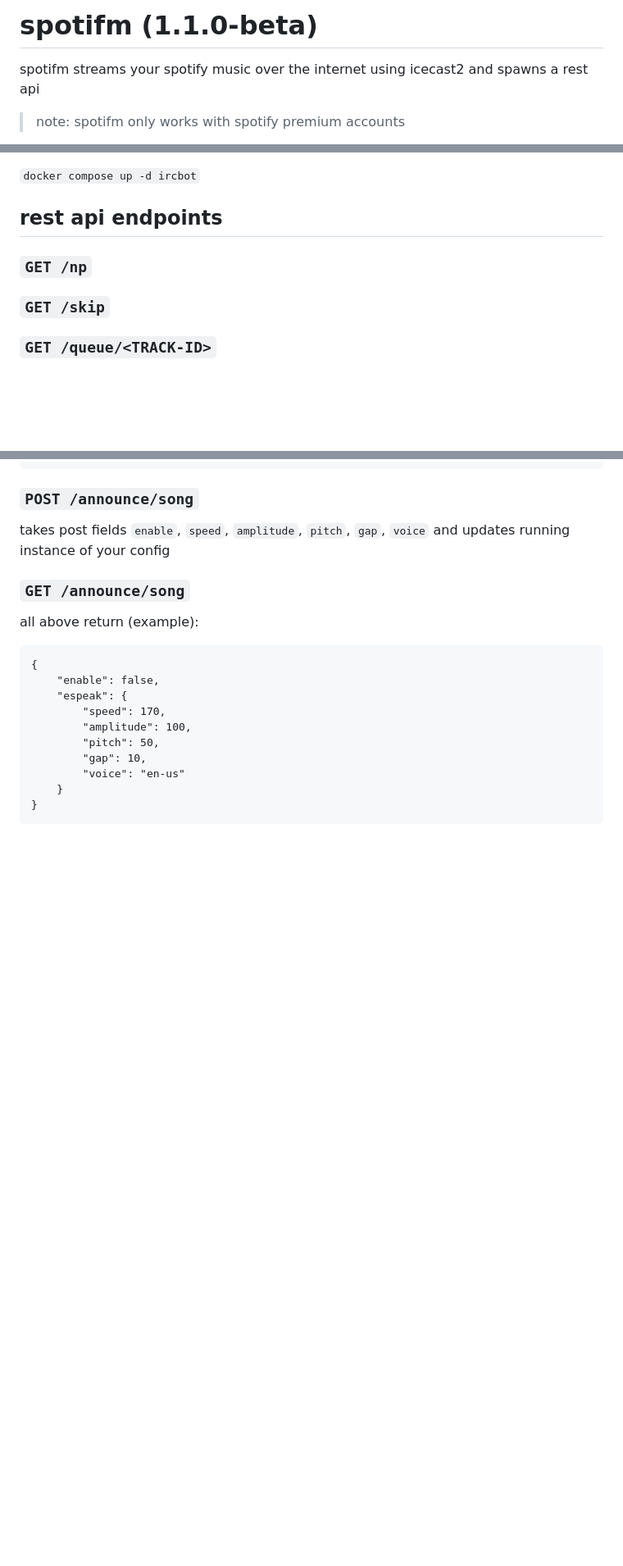
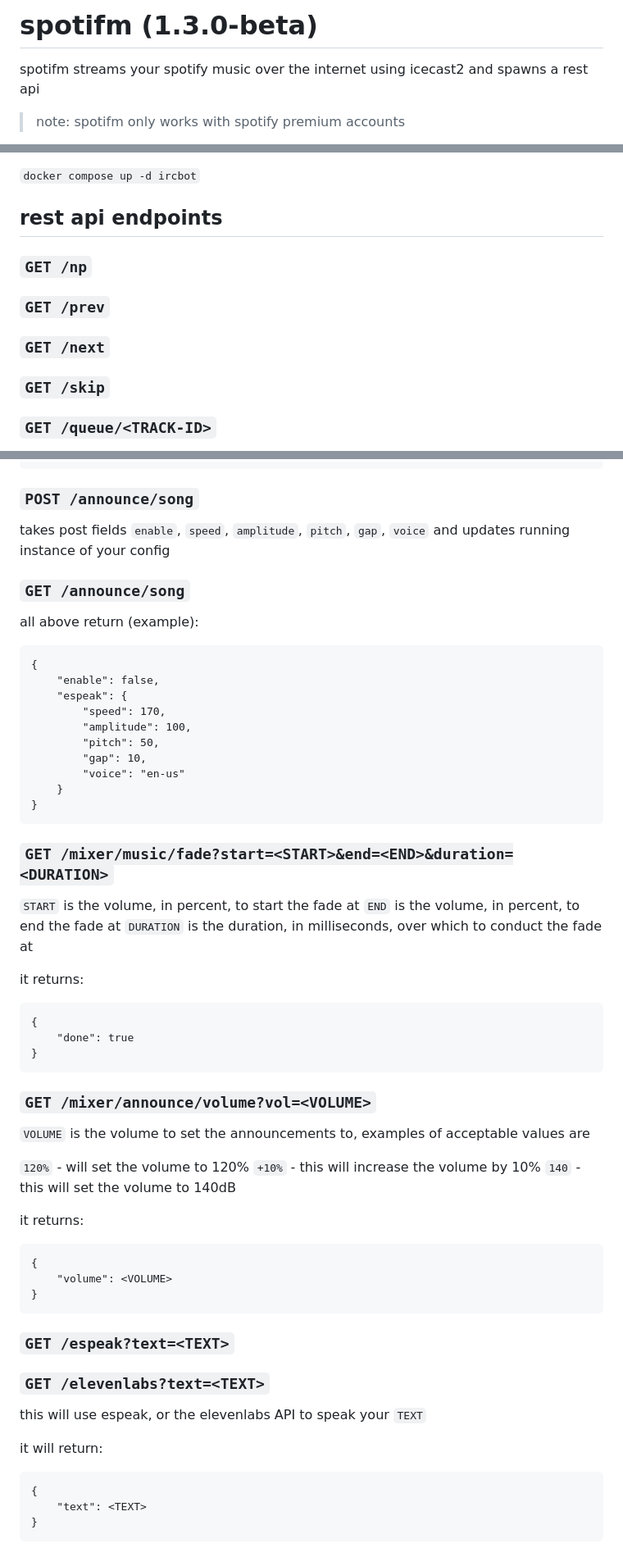
Before and after one commit to waveplate/spotifm, a Markdown page: README.md, 3 parts joined by grey strips. Shown: that part at 82% size. GitHub-like rendering; blank space fills up the shorter version.

Commit message:
add new API calls and elevenlabs config

````diff
--- a/README.md
+++ b/README.md
@@ -1,4 +1,4 @@
-# spotifm (1.1.0-beta)
+# spotifm (1.3.0-beta)
 
 spotifm streams your spotify music over the internet using icecast2 and spawns a rest api
 
@@ -82,6 +82,8 @@ make sure to edit `ircbot.json.example` and rename it to `ircbot.json`, then
 
 ## rest api endpoints
 ### `GET /np`
+### `GET /prev`
+### `GET /next`
 ### `GET /skip`
 ### `GET /queue/<TRACK-ID>`
 ### `GET /play/<TRACK-ID>`
@@ -186,3 +188,40 @@ all above return (example):
     }
 }
 ```
+
+### `GET /mixer/music/fade?start=<START>&end=<END>&duration=<DURATION>`
+`START` is the volume, in percent, to start the fade at
+`END` is the volume, in percent, to end the fade at
+`DURATION` is the duration, in milliseconds, over which to conduct the fade at
+
+it returns:
+```
+{
+    "done": true
+}
+```
+
+### `GET /mixer/announce/volume?vol=<VOLUME>`
+`VOLUME` is the volume to set the announcements to, examples of acceptable values are
+
+`120%` - will set the volume to 120%
+`+10%` - this will increase the volume by 10%
+`140` - this will set the volume to 140dB
+
+it returns:
+```
+{
+    "volume": <VOLUME>
+}
+```
+
+### `GET /espeak?text=<TEXT>`
+### `GET /elevenlabs?text=<TEXT>`
+this will use espeak, or the elevenlabs API to speak your `TEXT`
+
+it will return:
+```
+{
+    "text": <TEXT>
+}
+```
````
